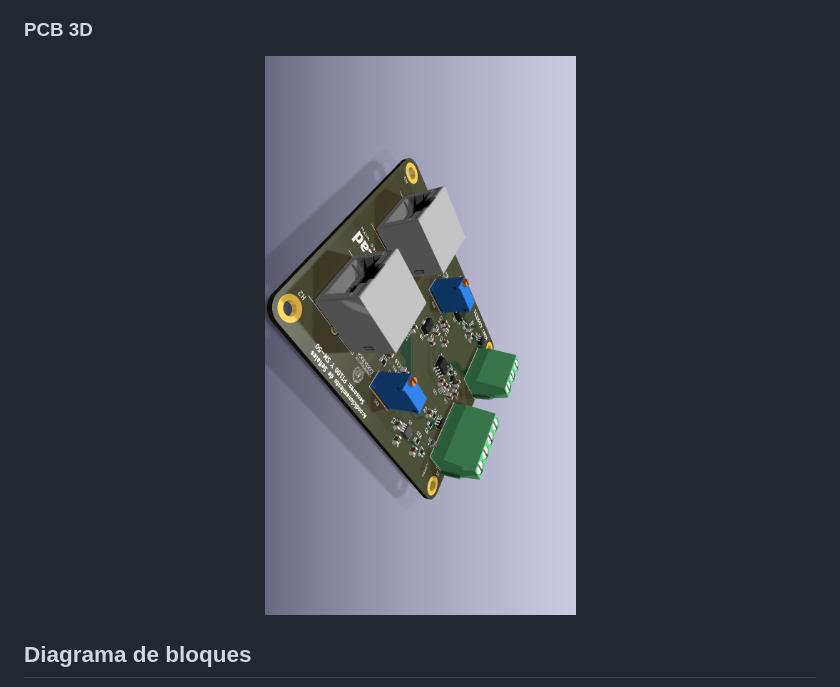
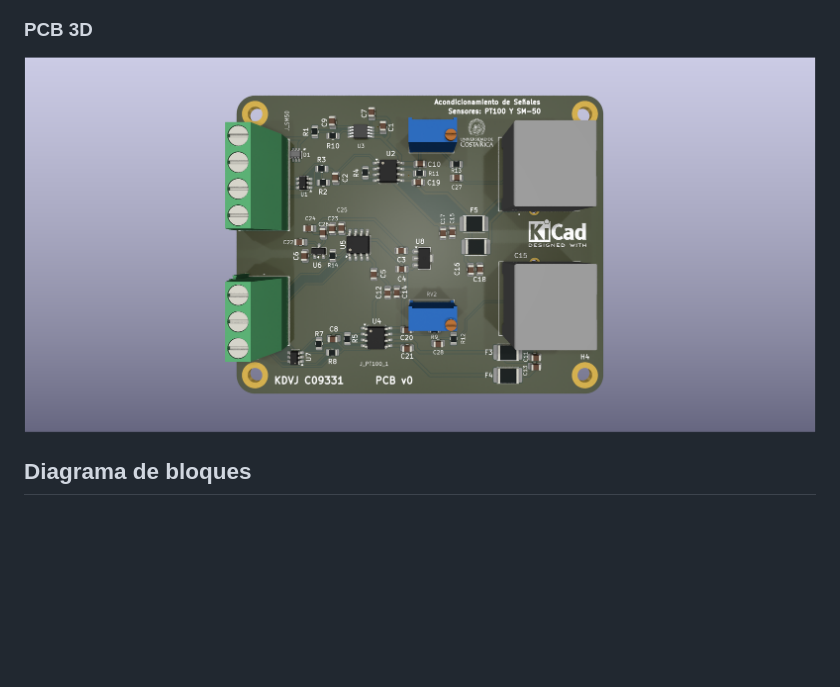
Before and after one commit to VIXCA22/Proyecto_PCB_PT100_SM50, a Markdown page: README.md, the part around the change. Drawn GitHub-style; pictures changed too: docs/figuras/kicad_pcb_3d.png; blank space fills up the shorter version.

Commit message:
Use provided PCB 3D top render

```diff
--- a/README.md
+++ b/README.md
@@ -29,7 +29,7 @@ Diseñar e implementar una tarjeta de circuito impreso que permita acondicionar
 ### PCB 3D
 
 <p align="center">
-  <img src="docs/figuras/kicad_pcb_3d.png" alt="PCB 3D" width="520">
+  <img src="docs/figuras/kicad_pcb_3d.png" alt="PCB 3D" width="960">
 </p>
 
 ## Diagrama de bloques
```
